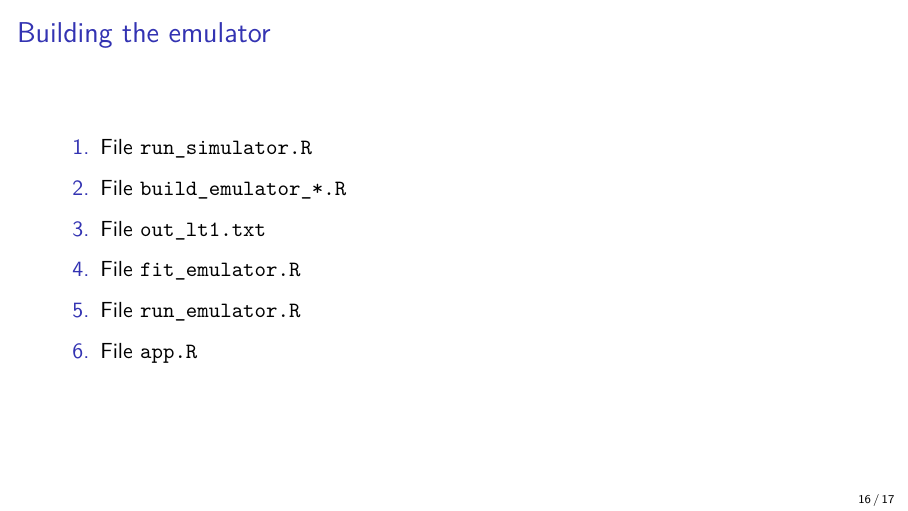
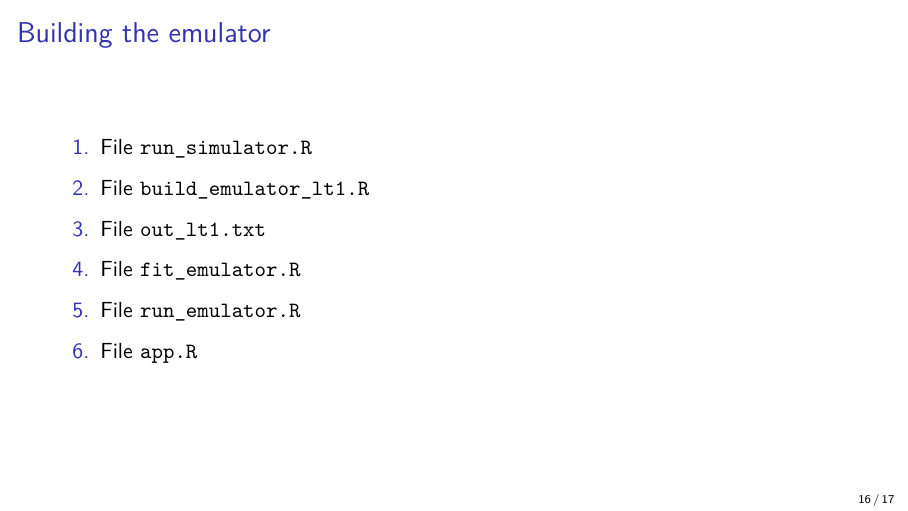
Before and after one commit to andrewcparnell/intro_emulators, an R Markdown document (intro_to_emulators.Rmd): page 16 of 17. The pictures show the output file intro_to_emulators.pdf that the author committed with the source.

Commit message:
Fixed typo

```diff
--- a/intro_to_emulators.Rmd
+++ b/intro_to_emulators.Rmd
@@ -177,7 +177,7 @@ $$\hat{y}^* | y \sim MVN(\mu 1 + \Sigma^* \Sigma^{-1} (y - \mu 1), \Sigma^{**} -
 
 1. File `run_simulator.R`
 
-1. File `build_emulator_*.R`
+1. File `build_emulator_lt1.R`
 
 1. File `out_lt1.txt`
 
```
Also changed, not shown: intro_to_emulators.pdf.
